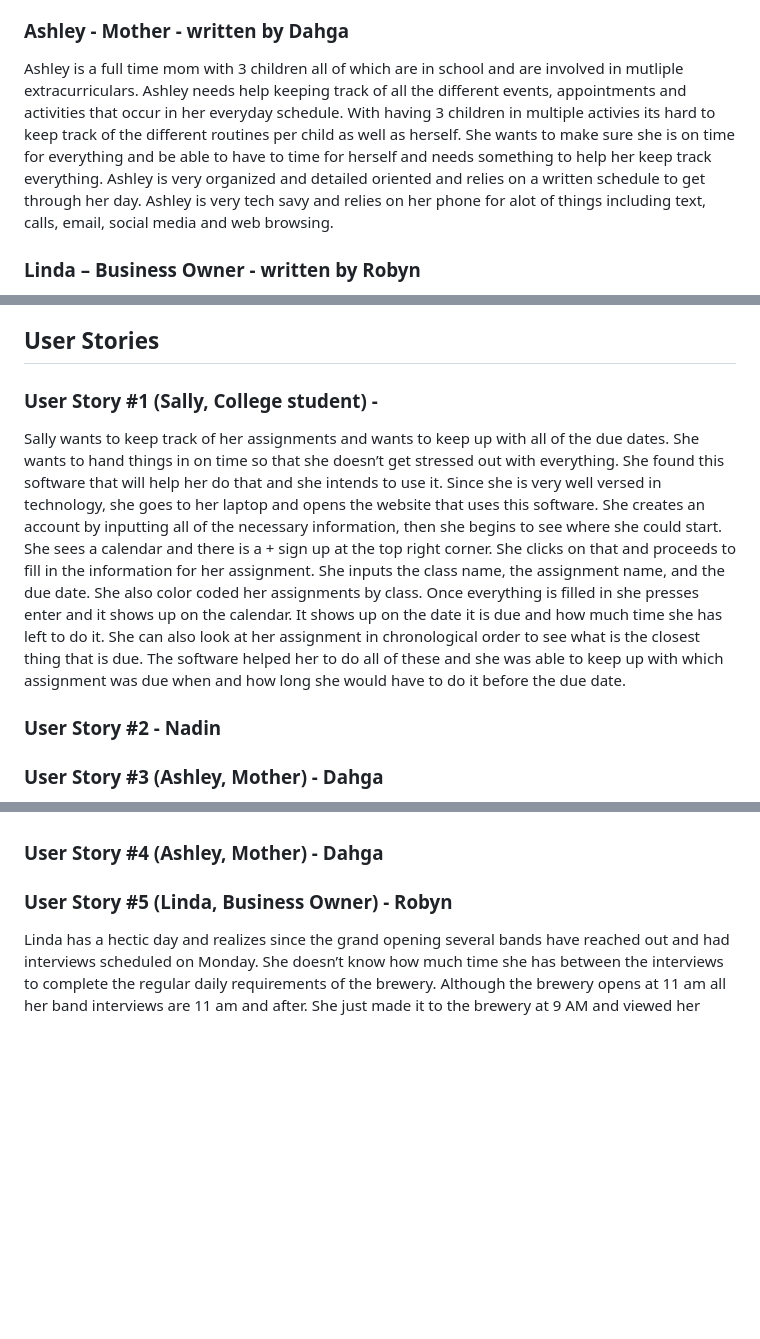
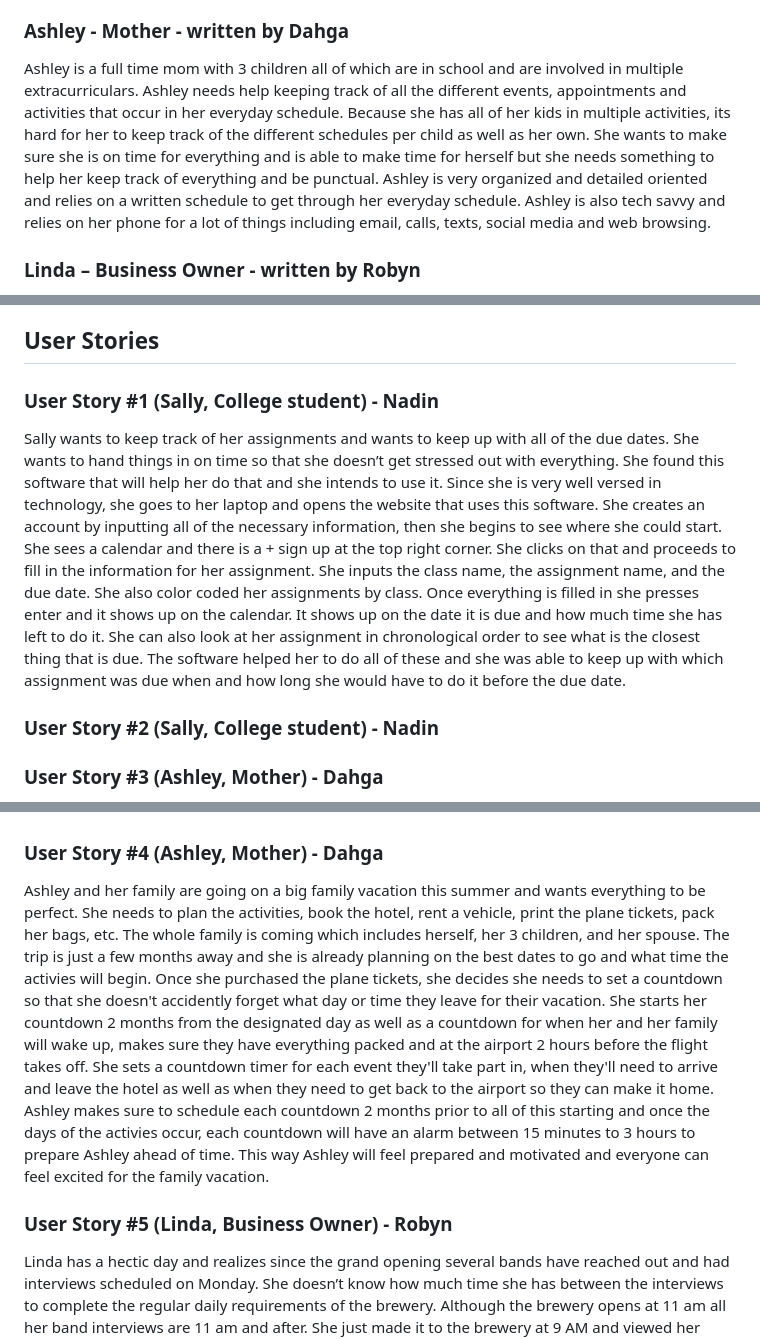
Before and after one commit to dahga/Little-Bits, a Markdown page: README.md, 3 parts joined by grey strips. Rendered like a GitHub page; blank space fills up the shorter version.

Commit message:
Update README.md
editing and finishing off my 2nd user story

```diff
--- a/README.md
+++ b/README.md
@@ -29,7 +29,7 @@ Business and public alike can use the website as they choose.
 Sally is a college student who is knowledgeable about technology as she uses it a lot in her classes. It is important to her to be able to keep up with all of her assignments since she is taking so many classes this semester. She wants to be able to hand them in on time.
 
 ### Ashley - Mother - written by Dahga
-Ashley is a full time mom with 3 children all of which are in school and are involved in mutliple extracurriculars. Ashley needs help keeping track of all the different events, appointments and activities that occur in her everyday schedule. With having 3 children in multiple activies its hard to keep track of the different routines per child as well as herself. She wants to make sure she is on time for everything and be able to have to time for herself and needs something to help her keep track everything. Ashley is very organized and detailed oriented and relies on a written schedule to get through her day. Ashley is very tech savy and relies on her phone for alot of things including text, calls, email, social media and web browsing.
+Ashley is a full time mom with 3 children all of which are in school and are involved in multiple extracurriculars. Ashley needs help keeping track of all the different events, appointments and activities that occur in her everyday schedule. Because she has all of her kids in multiple activities, its hard for her to keep track of the different schedules per child as well as her own. She wants to make sure she is on time for everything and is able to make time for herself but she needs something to help her keep track of everything and be punctual. Ashley is very organized and detailed oriented and relies on a written schedule to get through her everyday schedule. Ashley is also tech savvy and relies on her phone for a lot of things including email, calls, texts, social media and web browsing.
 
 ### Linda – Business Owner - written by Robyn
 Linda is 35 years old and lives in a small town in MN. She and her husband just started their own brewery. While her husband oversees making the beer and finding the right ingredients, she oversees everything else. Linda is comfortable with schedules and puts everything in her calendar on her cell phone as things come up. When Linda is at the computer, she uses the website to see how much time she has between tasks. Although she is not computer savvy, she uses what is most convenient to her. Linda is in charge of creating community events to bring people together at the brewery and ensuring all the servers are scheduled as needed. She is also in charge of the local bands that are able to play at the brewery at least once a week. She wants everyone to be happy and to establish a good relation in the community.
@@ -37,17 +37,17 @@ Linda is 35 years old and lives in a small town in MN. She and her husband just
 ## User Stories
 
 
-### User Story #1 (Sally, College student) -
+### User Story #1 (Sally, College student) - Nadin
  Sally wants to keep track of her assignments and wants to keep up with all of the due dates. She wants to hand things in on time so that she doesn’t get stressed out with everything. She found this software that will help her do that and she intends to use it. Since she is very well versed in technology, she goes to her laptop and opens the website that uses this software. She creates an account by inputting all of the necessary information, then she begins to see where she could start. She sees a calendar and there is a + sign up at the top right corner. She clicks on that and proceeds to fill in the information for her assignment. She inputs the class name, the assignment name, and the due date. She also color coded her assignments by class. Once everything is filled in she presses enter and it shows up on the calendar. It shows up on the date it is due and how much time she has left to do it. She can also look at her assignment in chronological order to see what is the closest thing that is due. The software helped her to do all of these and she was able to keep up with which assignment was due when and how long she would have to do it before the due date.
 
-### User Story #2 - Nadin
+### User Story #2 (Sally, College student) - Nadin
 
 ### User Story #3 (Ashley, Mother) - Dahga
 It the start of a new week and Ashley is preparing for a hectic week to start. Brian, her oldest child, has 2 doctor appointments and soccer practice everyday after school from 3:30pm - 6:00pm. Lisa, her middle child, has a ballet recital Thurday at 7:00pm. And her youngest has a basketball practice after school as well as a big basketball game Wednesday night at 5:30pm. On top of that, Ashley has an eye appointment Tuesday at 2:30pm that she can't miss or it'll be her third time this year. Ashley needs to organize and manage her time carefully this week so she doesn't forget or make any mistakes. So she makes sure to open up & input all the scheduled appointments, activities, and games Sunday night so she doesn't forget the next morning before she begins her week. When the time starts to approach before the first activity, she has scheduled an alarm to notify her an hour before the first event so that she can get everything ready and done. Now, if she has anything else scheduled after the first event, she can schedule an alarm between 5 minutes to 12 hours before so she doesn't miss anything scheduled.
 
 
 ### User Story #4 (Ashley, Mother) - Dahga
-
+Ashley and her family are going on a big family vacation this summer and wants everything to be perfect. She needs to plan the activities, book the hotel, rent a vehicle, print the plane tickets, pack her bags, etc. The whole family is coming which includes herself, her 3 children, and her spouse. The trip is just a few months away and she is already planning on the best dates to go and what time the activies will begin. Once she purchased the plane tickets, she decides she needs to set a countdown so that she doesn't accidently forget what day or time they leave for their vacation. She starts her countdown 2 months from the designated day as well as a countdown for when her and her family will wake up, makes sure they have everything packed and at the airport 2 hours before the flight takes off. She sets a countdown timer for each event they'll take part in, when they'll need to arrive and leave the hotel as well as when they need to get back to the airport so they can make it home. Ashley makes sure to schedule each countdown 2 months prior to all of this starting and once the days of the activies occur, each countdown will have an alarm between 15 minutes to 3 hours to prepare Ashley ahead of time. This way Ashley will feel prepared and motivated and everyone can feel excited for the family vacation.
 
 ### User Story #5 (Linda, Business Owner) - Robyn
 Linda has a hectic day and realizes since the grand opening several bands have reached out and had interviews scheduled on Monday. She doesn’t know how much time she has between the interviews to complete the regular daily requirements of the brewery. Although the brewery opens at 11 am all her band interviews are 11 am and after. She just made it to the brewery at 9 AM and viewed her calendar. She views the countdown clock and sees she has exactly 1.50 hours until her first band interview. Without eating breakfast or starting her cleaning she jumps on the jobs. She gets most of the cleaning done and her next interview is at 1:30 pm and she has another every 30 min thereafter. The first interview lasted 45 min, and an employee  called in sick. Linda agreed to help where needed to keep the flow of business. She realizes with the countdown clock she now has 1.1 hours until the next interview and it’s always busier after lunch. With the limited time she has she is able to call the bands and ask that they do the interview in front of the guests. This works out perfectly, the interviews are voted by the customers with a 1 – 10 score and all the customers are happy to put their vote in. Linda was able to get through the interviews and made progress with the community.
```
Also changed, not shown: other parts of README.md (+1 -0 lines).
